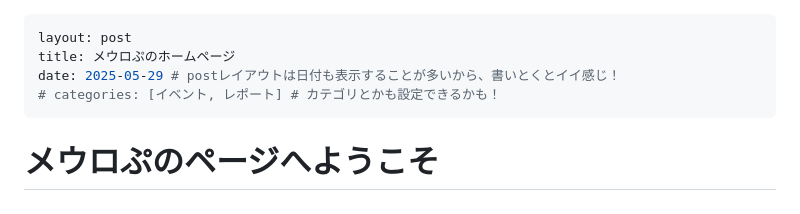
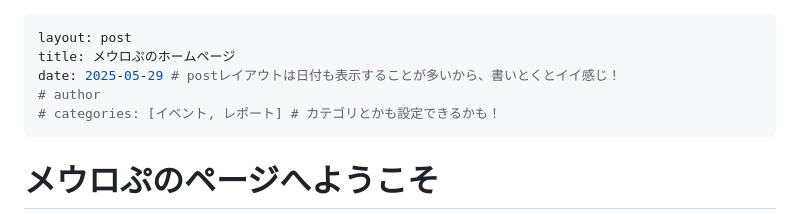
Before and after one commit to Meurop/meurop.github.io, a Markdown page: index.md, the part around the change. GitHub-like rendering.

```diff
--- a/index.md
+++ b/index.md
@@ -2,6 +2,7 @@
 layout: post
 title: メウロぷのホームページ
 date: 2025-05-29 # postレイアウトは日付も表示することが多いから、書いとくとイイ感じ！
+# author
 # categories: [イベント, レポート] # カテゴリとかも設定できるかも！
 ---
 
```
